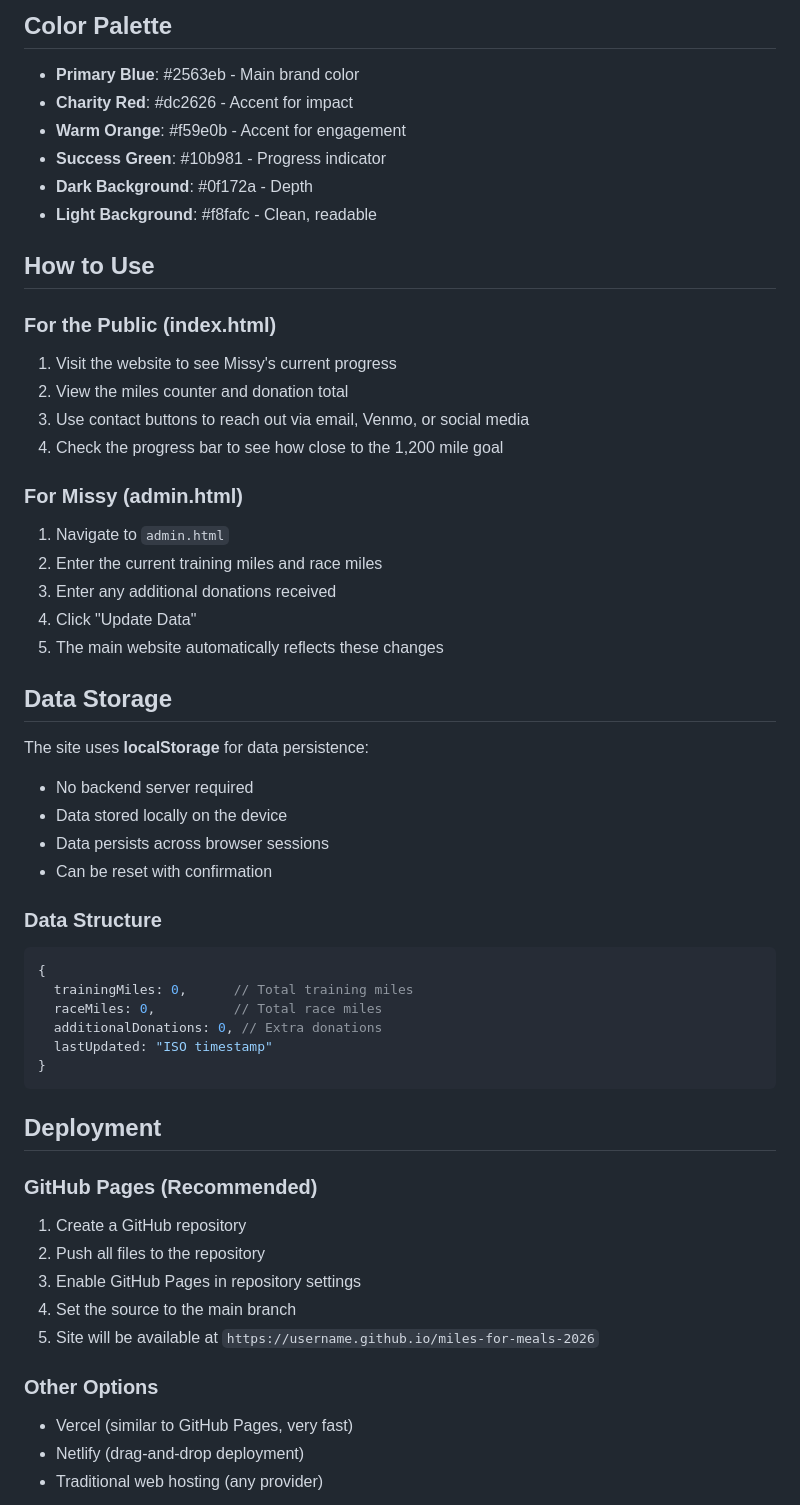
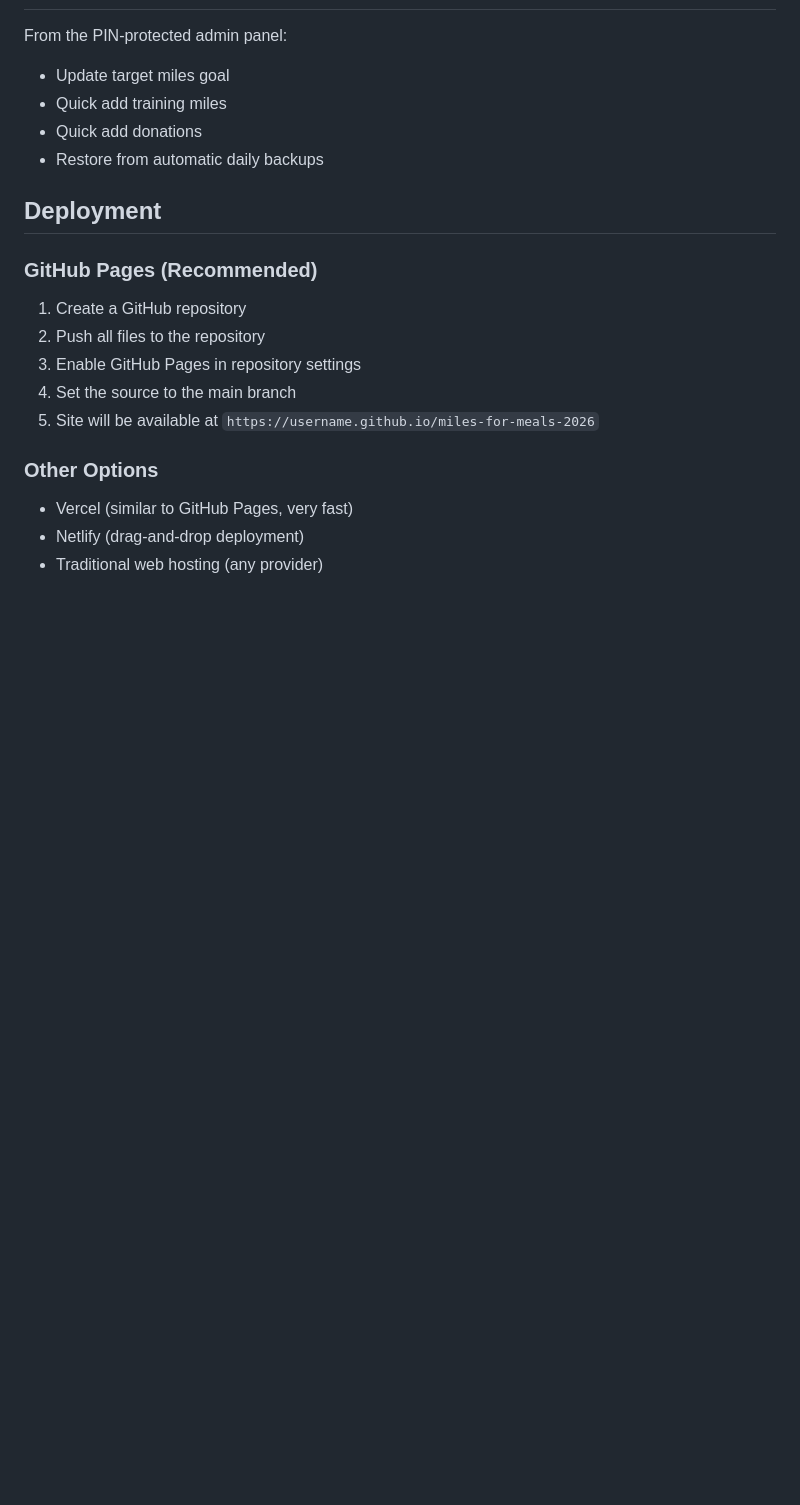
Before and after one commit to gabecorsini/milesformeals2026, a Markdown page: README.md, the part around one of its changes. GitHub-like rendering; blank space fills up the shorter version.

````diff
--- a/README.md
+++ b/README.md
@@ -59,44 +25,9 @@ miles-for-meals-2026/
 
-## Color Palette
-- **Primary Blue**: #2563eb - Main brand color
-- **Charity Red**: #dc2626 - Accent for impact
-- **Warm Orange**: #f59e0b - Accent for engagement
-- **Success Green**: #10b981 - Progress indicator
-- **Dark Background**: #0f172a - Depth
-- **Light Background**: #f8fafc - Clean, readable
-
-## How to Use
-
-### For the Public (index.html)
-1. Visit the website to see Missy's current progress
-2. View the miles counter and donation total
-3. Use contact buttons to reach out via email, Venmo, or social media
-4. Check the progress bar to see how close to the 1,200 mile goal
-
-### For Missy (admin.html)
-1. Navigate to `admin.html`
-2. Enter the current training miles and race miles
-3. Enter any additional donations received
-4. Click "Update Data"
-5. The main website automatically reflects these changes
-
-## Data Storage
-
-The site uses **localStorage** for data persistence:
-- No backend server required
-- Data stored locally on the device
-- Data persists across browser sessions
-- Can be reset with confirmation
-
-### Data Structure
-```javascript
-{
-  trainingMiles: 0,      // Total training miles
-  raceMiles: 0,          // Total race miles
-  additionalDonations: 0, // Extra donations
-  lastUpdated: "ISO timestamp"
-}
-```
+From the PIN-protected admin panel:
+- Update target miles goal
+- Quick add training miles
+- Quick add donations
+- Restore from automatic daily backups
 
 ## Deployment
 
````
Also changed, not shown: other parts of README.md (+15 -49 lines).
